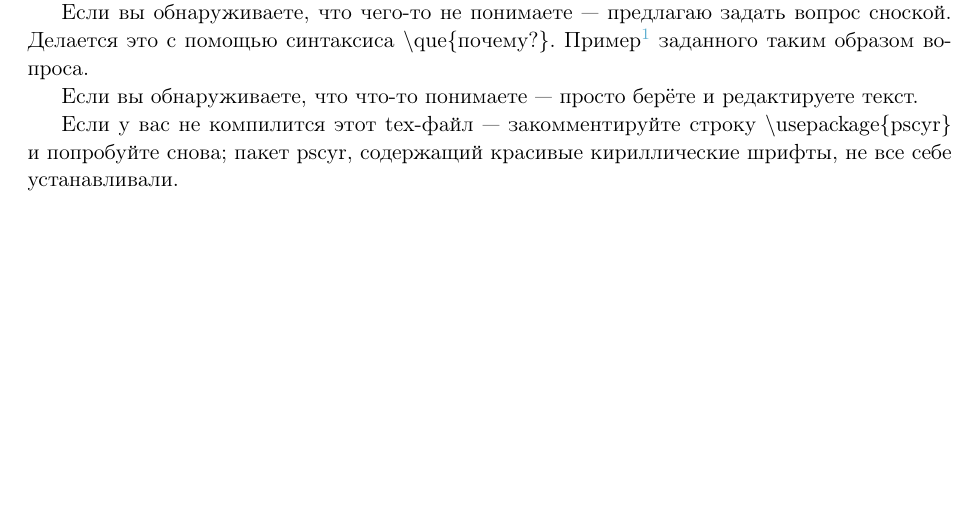
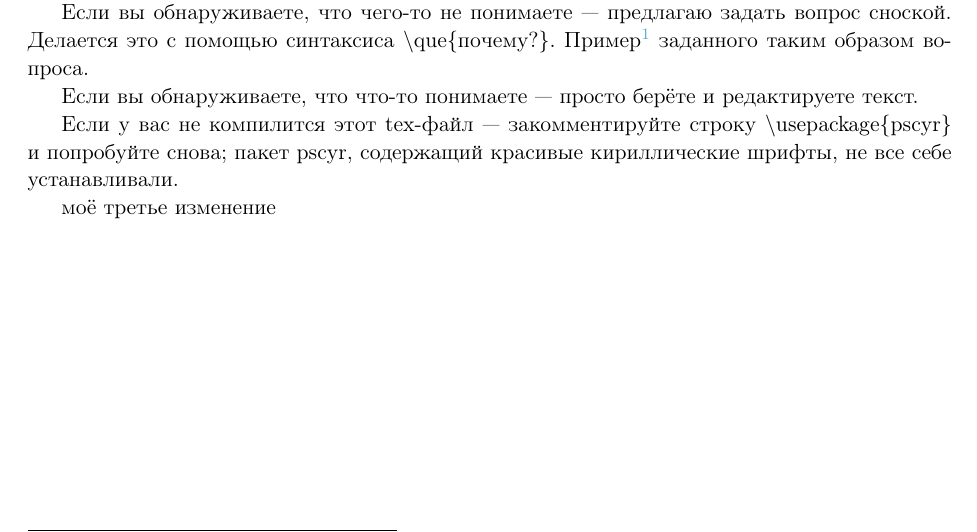
Before and after one commit to putinhuylo/book, a LaTeX document (paradigm.tex): part of page 1 of 5, cut so that both start at the same text. Compiled offline with pdfLaTeX; a LaTeX package or settings file that is missing is left out.

Commit message:
Просто добавил строчку "моё третье изменение".

```diff
--- a/paradigm.tex
+++ b/paradigm.tex
@@ -92,6 +92,8 @@
 Если вы обнаруживаете, что что-то понимаете --- просто берёте и редактируете текст.
 
 Если у вас не компилится этот tex-файл --- закомментируйте строку $\backslash\text{usepackage}\{ \text{pscyr} \}$ и попробуйте снова; пакет pscyr, содержащий красивые кириллические шрифты, не все себе устанавливали.
+
+моё третье изменение
 
 \newpage
 
```
Also changed, not shown: paradigm.pdf, 4 other files.
